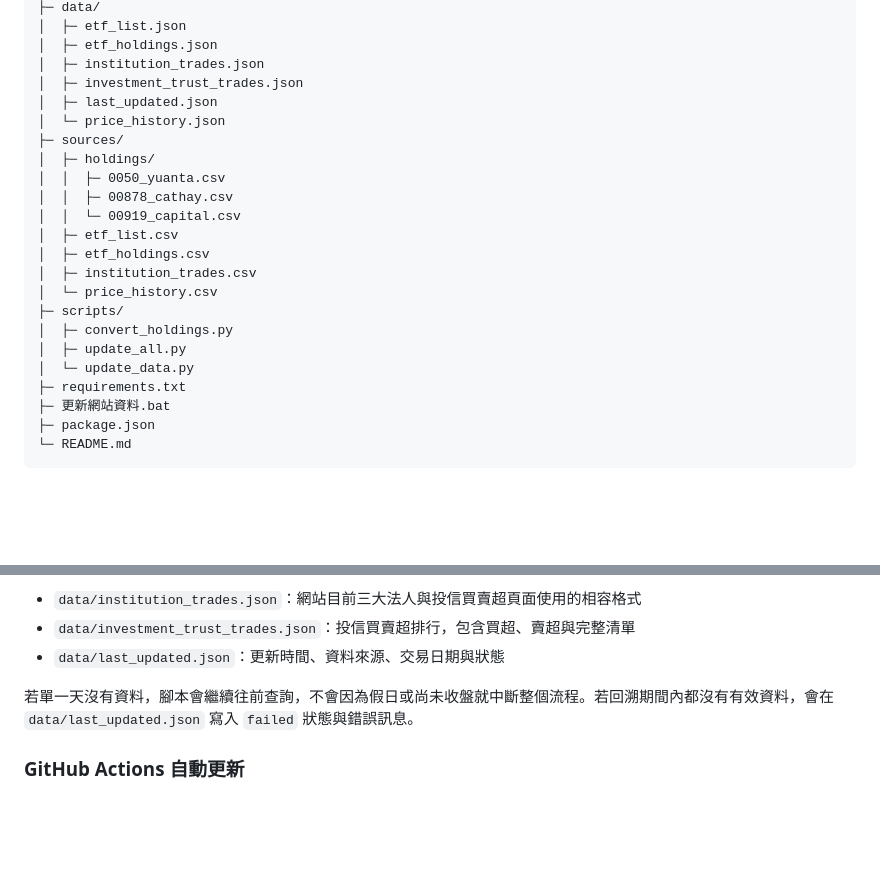
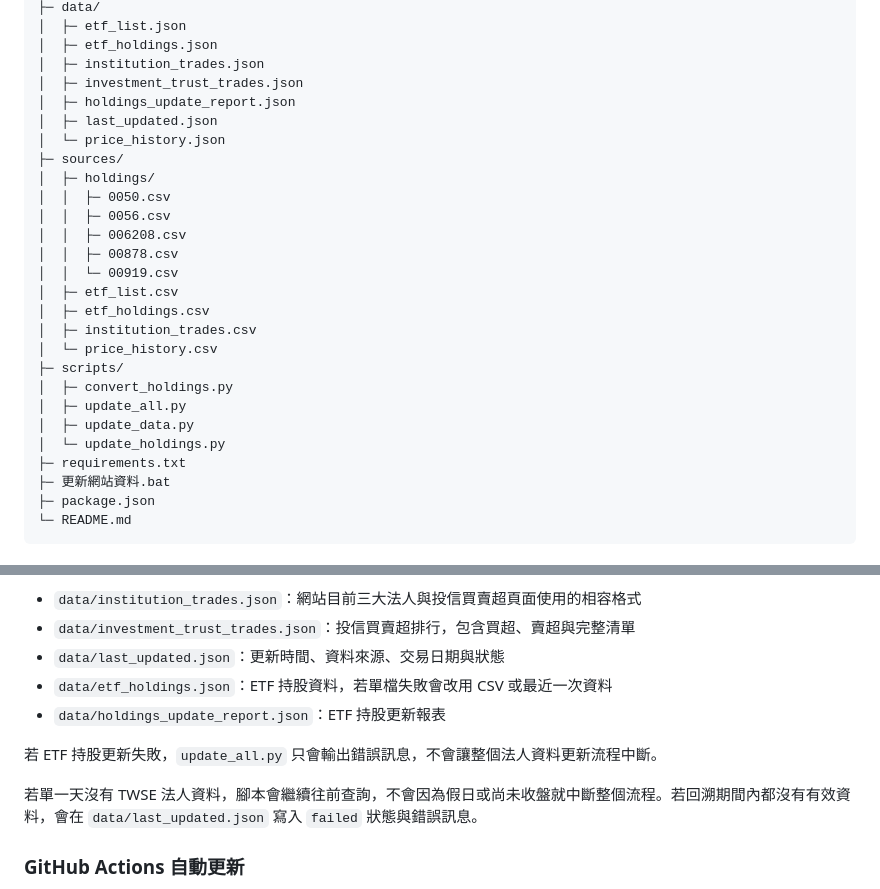
Before and after one commit to lws621022/etf-tracker, a Markdown page: README.md, 2 parts joined by grey strips. Drawn GitHub-style; blank space fills up the shorter version.

```diff
--- a/README.md
+++ b/README.md
@@ -41,13 +41,16 @@ etf-tracker/
 │  ├─ etf_holdings.json
 │  ├─ institution_trades.json
 │  ├─ investment_trust_trades.json
+│  ├─ holdings_update_report.json
 │  ├─ last_updated.json
 │  └─ price_history.json
 ├─ sources/
 │  ├─ holdings/
-│  │  ├─ 0050_yuanta.csv
-│  │  ├─ 00878_cathay.csv
-│  │  └─ 00919_capital.csv
+│  │  ├─ 0050.csv
+│  │  ├─ 0056.csv
+│  │  ├─ 006208.csv
+│  │  ├─ 00878.csv
+│  │  └─ 00919.csv
 │  ├─ etf_list.csv
 │  ├─ etf_holdings.csv
 │  ├─ institution_trades.csv
@@ -55,7 +58,8 @@ etf-tracker/
 ├─ scripts/
 │  ├─ convert_holdings.py
 │  ├─ update_all.py
-│  └─ update_data.py
+│  ├─ update_data.py
+│  └─ update_holdings.py
 ├─ requirements.txt
 ├─ 更新網站資料.bat
 ├─ package.json
@@ -156,8 +195,12 @@ python scripts/update_all.py
 - `data/institution_trades.json`：網站目前三大法人與投信買賣超頁面使用的相容格式
 - `data/investment_trust_trades.json`：投信買賣超排行，包含買超、賣超與完整清單
 - `data/last_updated.json`：更新時間、資料來源、交易日期與狀態
+- `data/etf_holdings.json`：ETF 持股資料，若單檔失敗會改用 CSV 或最近一次資料
+- `data/holdings_update_report.json`：ETF 持股更新報表
 
-若單一天沒有資料，腳本會繼續往前查詢，不會因為假日或尚未收盤就中斷整個流程。若回溯期間內都沒有有效資料，會在 `data/last_updated.json` 寫入 `failed` 狀態與錯誤訊息。
+若 ETF 持股更新失敗，`update_all.py` 只會輸出錯誤訊息，不會讓整個法人資料更新流程中斷。
+
+若單一天沒有 TWSE 法人資料，腳本會繼續往前查詢，不會因為假日或尚未收盤就中斷整個流程。若回溯期間內都沒有有效資料，會在 `data/last_updated.json` 寫入 `failed` 狀態與錯誤訊息。
 
 ### GitHub Actions 自動更新
 
```
Also changed, not shown: other parts of README.md (+64 -29 lines).
